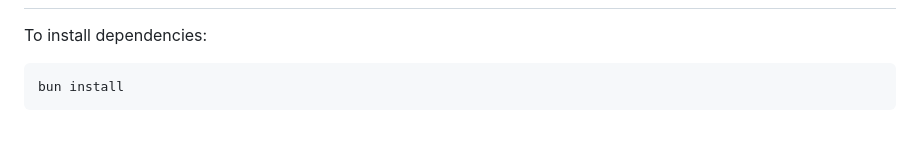
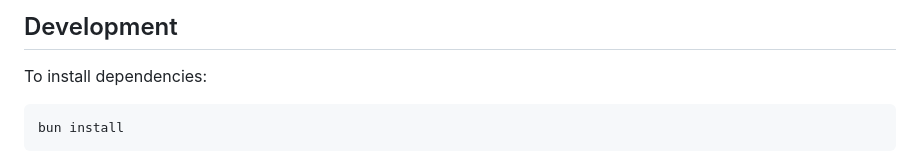
Before and after one commit to azzgo/excali-local, a Markdown page: README.md, the part around the change printed below. Rendered like a GitHub page; blank space fills up the shorter version.

Commit message:
feat: refine readme

```diff
--- a/README.md
+++ b/README.md
@@ -2,3 +17,4 @@
+## Development
 
 To install dependencies:
 
```
Also changed, not shown: other parts of README.md (+15 -0 lines), .assets/main-screen.png (added), .assets/presentation-mode.png (added), .assets/slides-navbar.png (added).
